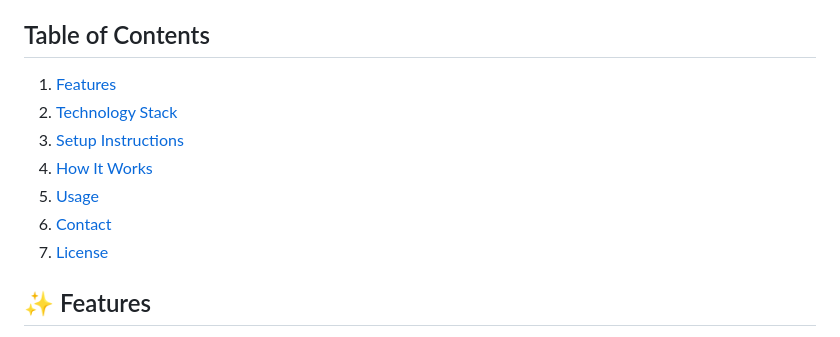
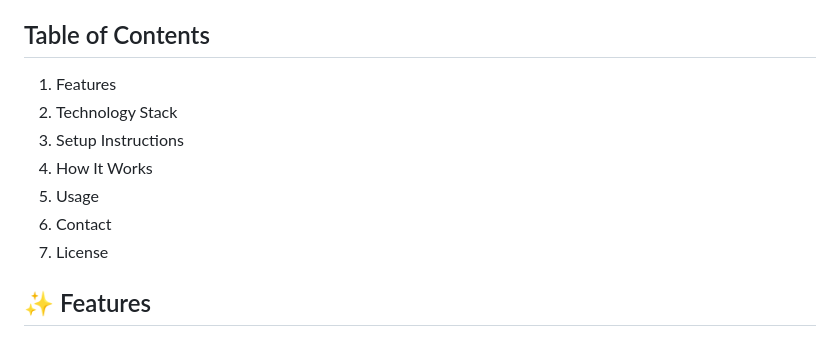
Before and after one commit to Prassha0908/SlotBooking-GoogleAppScript, a Markdown page: README.md, the part around the change. GitHub-like rendering.

```diff
--- a/README.md
+++ b/README.md
@@ -14,13 +14,13 @@ This project is a **Slot Booking System** developed using **Google Apps Script**
 
 
 ## Table of Contents
-1. [Features](#features)
-2. [Technology Stack](#technology-stack)
-3. [Setup Instructions](#setup-instructions)
-4. [How It Works](#how-it-works)
-5. [Usage](#usage)
-6. [Contact](#contact)
-7. [License](#license)
+1. Features
+2. Technology Stack
+3. Setup Instructions
+4. How It Works
+5. Usage
+6. Contact
+7. License
 
 
 ## ✨ Features
```
